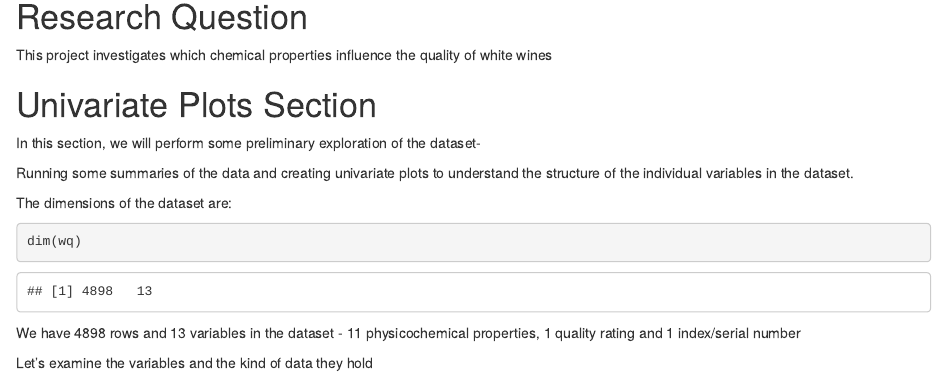
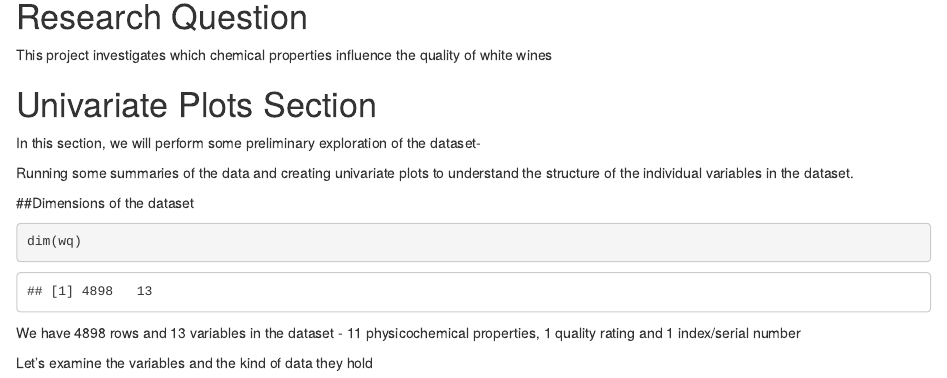
Before and after one commit to divyachandramouli/White_Wine_Quality_Analysis_in_R, an R Markdown document (White_wine_quality.rmd): the page in a window 1100 px wide, from 970 px down. Rendered offline with R 4.5, knitr and Pandoc, with nearby package versions.

Commit message:
Changed heading text

````diff
--- a/White_wine_quality.rmd
+++ b/White_wine_quality.rmd
@@ -94,7 +94,7 @@ In this section, we will perform some preliminary exploration of the dataset-
 Running some summaries of the data and creating univariate plots to
 understand the structure of the individual variables in the dataset.
 
-The dimensions of the dataset are:
+##Dimensions of the dataset
 
 ```{r}
 dim(wq)
````
